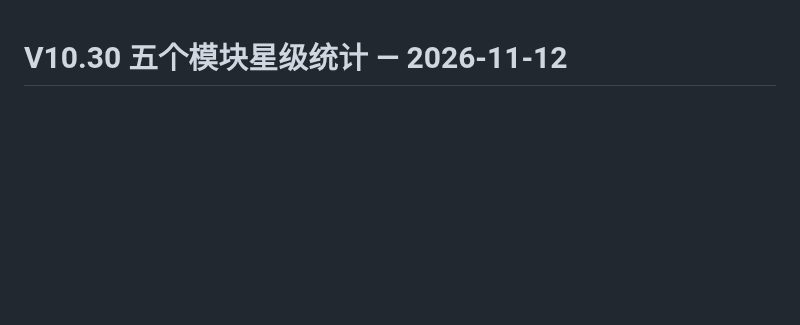
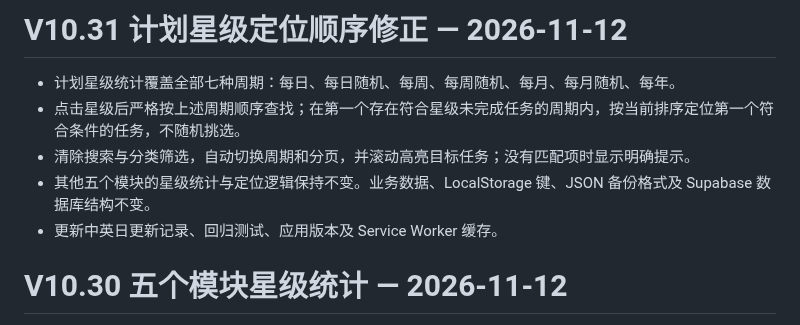
Before and after one commit to ouyangxinwei/daily_weekly_planner, a Markdown page: CHANGELOG.md, the part around the change. Rendered like a GitHub page; blank space fills up the shorter version.

Commit message:
fix: correct Plan star navigation order and target selection

```diff
--- a/CHANGELOG.md
+++ b/CHANGELOG.md
@@ -1,3 +1,11 @@
+# V10.31 计划星级定位顺序修正 — 2026-11-12
+
+- 计划星级统计覆盖全部七种周期：每日、每日随机、每周、每周随机、每月、每月随机、每年。
+- 点击星级后严格按上述周期顺序查找；在第一个存在符合星级未完成任务的周期内，按当前排序定位第一个符合条件的任务，不随机挑选。
+- 清除搜索与分类筛选，自动切换周期和分页，并滚动高亮目标任务；没有匹配项时显示明确提示。
+- 其他五个模块的星级统计与定位逻辑保持不变。业务数据、LocalStorage 键、JSON 备份格式及 Supabase 数据库结构不变。
+- 更新中英日更新记录、回归测试、应用版本及 Service Worker 缓存。
+
 # V10.30 五个模块星级统计 — 2026-11-12
 
 - 为「工作、外语学习、整理、成绩、未来」分别增加独立的一至五星统计，显示各星级未完成任务数量及其在当前模块未完成任务中的占比。
```
